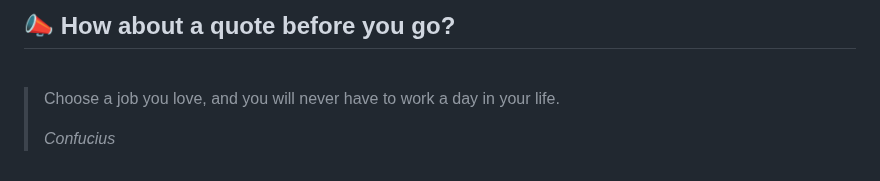
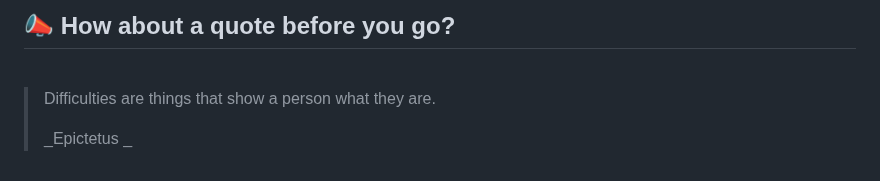
Before and after one commit to akat5uki/akat5uki, a Markdown page: README.md, the part around the change. Rendered like a GitHub page.

Commit message:
[Automated] README updated with new Random quote!

```diff
--- a/README.md
+++ b/README.md
@@ -108,7 +108,7 @@ _**...Coming soon...**_
 ## 📣 How about a quote before you go?
 <br>
 
-> Choose a job you love, and you will never have to work a day in your life.
+> Difficulties are things that show a person what they are.
 >
-> _Confucius_
+> _Epictetus _
 <!-- QUOTES:END -->
```
